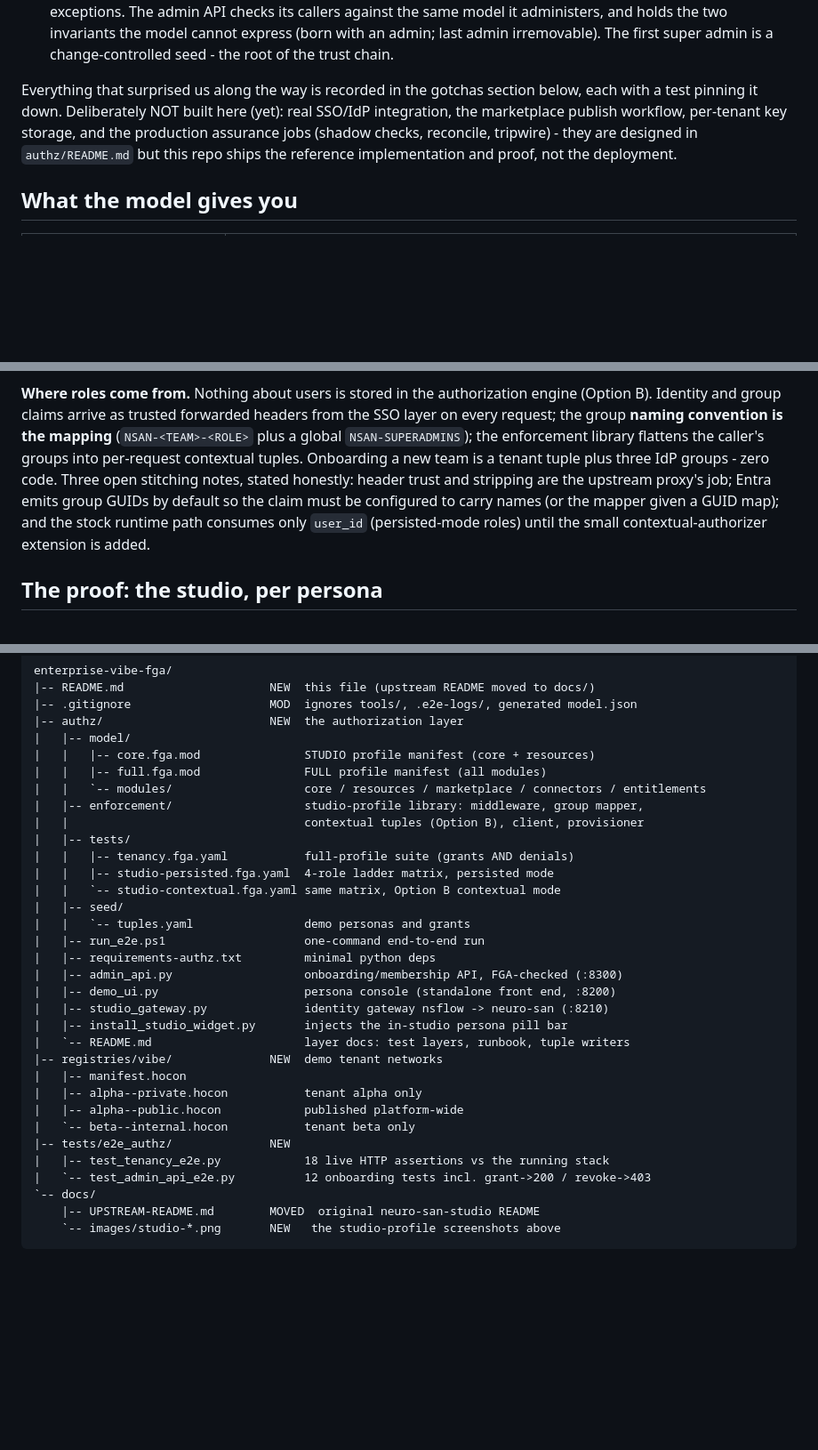
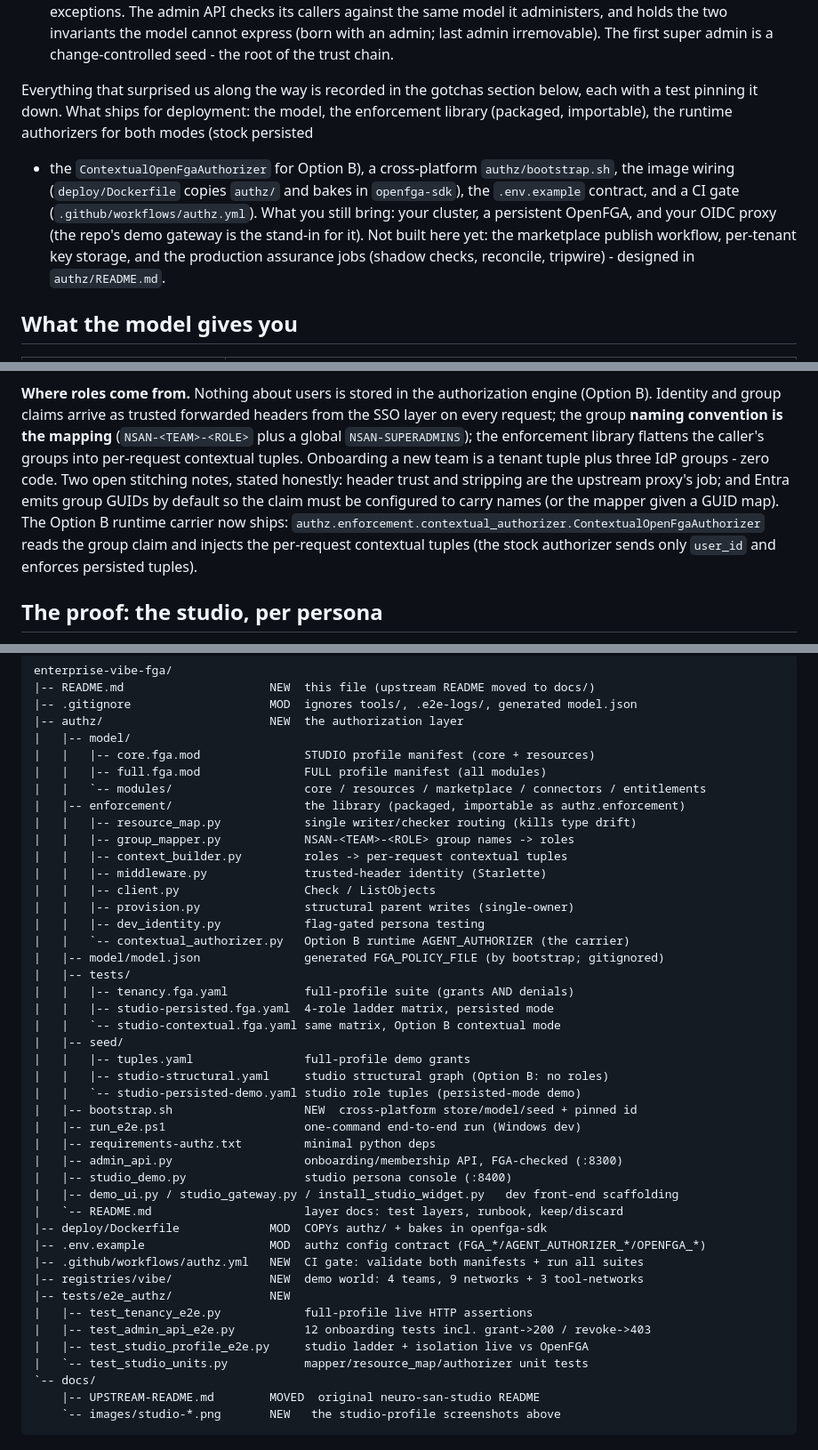
Before and after one commit to M-Elsaied/enterprise-vibe-fga, a Markdown page: README.md, 3 parts joined by grey strips. Shown at 89% size. Rendered like a GitHub page; blank space fills up the shorter version.

Commit message:
Refresh README startup instructions for the remediated state

```diff
--- a/README.md
+++ b/README.md
@@ -97,11 +97,15 @@ rather than assumed. Reading them in order explains every component:
    trust chain.
 
 Everything that surprised us along the way is recorded in the gotchas section below,
-each with a test pinning it down. Deliberately NOT built here (yet): real SSO/IdP
-integration, the marketplace publish workflow, per-tenant key storage, and the
-production assurance jobs (shadow checks, reconcile, tripwire) - they are designed in
-`authz/README.md` but this repo ships the reference implementation and proof, not the
-deployment.
+each with a test pinning it down. What ships for deployment: the model, the enforcement
+library (packaged, importable), the runtime authorizers for both modes (stock persisted
++ the `ContextualOpenFgaAuthorizer` for Option B), a cross-platform `authz/bootstrap.sh`,
+the image wiring (`deploy/Dockerfile` copies `authz/` and bakes in `openfga-sdk`), the
+`.env.example` contract, and a CI gate (`.github/workflows/authz.yml`). What you still
+bring: your cluster, a persistent OpenFGA, and your OIDC proxy (the repo's demo gateway is
+the stand-in for it). Not built here yet: the marketplace publish workflow, per-tenant key
+storage, and the production assurance jobs (shadow checks, reconcile, tripwire) - designed
+in `authz/README.md`.
 
 ## What the model gives you
 
@@ -163,11 +167,12 @@ a not-yet-existing object.
 layer on every request; the group **naming convention is the mapping**
 (`NSAN-<TEAM>-<ROLE>` plus a global `NSAN-SUPERADMINS`); the enforcement library flattens
 the caller's groups into per-request contextual tuples. Onboarding a new team is a tenant
-tuple plus three IdP groups - zero code. Three open stitching notes, stated honestly:
-header trust and stripping are the upstream proxy's job; Entra emits group GUIDs by
-default so the claim must be configured to carry names (or the mapper given a GUID map);
-and the stock runtime path consumes only `user_id` (persisted-mode roles) until the small
-contextual-authorizer extension is added.
+tuple plus three IdP groups - zero code. Two open stitching notes, stated honestly:
+header trust and stripping are the upstream proxy's job; and Entra emits group GUIDs by
+default so the claim must be configured to carry names (or the mapper given a GUID map).
+The Option B runtime carrier now ships: `authz.enforcement.contextual_authorizer.ContextualOpenFgaAuthorizer`
+reads the group claim and injects the per-request contextual tuples (the stock authorizer
+sends only `user_id` and enforces persisted tuples).
 
 ## The proof: the studio, per persona
 
@@ -462,29 +479,40 @@ enterprise-vibe-fga/
 |   |   |-- core.fga.mod               STUDIO profile manifest (core + resources)
 |   |   |-- full.fga.mod               FULL profile manifest (all modules)
 |   |   `-- modules/                   core / resources / marketplace / connectors / entitlements
-|   |-- enforcement/                   studio-profile library: middleware, group mapper,
-|   |                                  contextual tuples (Option B), client, provisioner
+|   |-- enforcement/                   the library (packaged, importable as authz.enforcement)
+|   |   |-- resource_map.py            single writer/checker routing (kills type drift)
+|   |   |-- group_mapper.py            NSAN-<TEAM>-<ROLE> group names -> roles
+|   |   |-- context_builder.py         roles -> per-request contextual tuples
+|   |   |-- middleware.py              trusted-header identity (Starlette)
+|   |   |-- client.py                  Check / ListObjects
+|   |   |-- provision.py               structural parent writes (single-owner)
+|   |   |-- dev_identity.py            flag-gated persona testing
+|   |   `-- contextual_authorizer.py   Option B runtime AGENT_AUTHORIZER (the carrier)
+|   |-- model/model.json               generated FGA_POLICY_FILE (by bootstrap; gitignored)
 |   |-- tests/
 |   |   |-- tenancy.fga.yaml           full-profile suite (grants AND denials)
 |   |   |-- studio-persisted.fga.yaml  4-role ladder matrix, persisted mode
 |   |   `-- studio-contextual.fga.yaml same matrix, Option B contextual mode
 |   |-- seed/
-|   |   `-- tuples.yaml                demo personas and grants
-|   |-- run_e2e.ps1                    one-command end-to-end run
+|   |   |-- tuples.yaml                full-profile demo grants
+|   |   |-- studio-structural.yaml     studio structural graph (Option B: no roles)
+|   |   `-- studio-persisted-demo.yaml studio role tuples (persisted-mode demo)
+|   |-- bootstrap.sh                   NEW  cross-platform store/model/seed + pinned id
+|   |-- run_e2e.ps1                    one-command end-to-end run (Windows dev)
 |   |-- requirements-authz.txt         minimal python deps
 |   |-- admin_api.py                   onboarding/membership API, FGA-checked (:8300)
-|   |-- demo_ui.py                     persona console (standalone front end, :8200)
-|   |-- studio_gateway.py              identity gateway nsflow -> neuro-san (:8210)
-|   |-- install_studio_widget.py       injects the in-studio persona pill bar
-|   `-- README.md                      layer docs: test layers, runbook, tuple writers
-|-- registries/vibe/              NEW  demo tenant networks
-|   |-- manifest.hocon
-|   |-- alpha--private.hocon           tenant alpha only
-|   |-- alpha--public.hocon            published platform-wide
-|   `-- beta--internal.hocon           tenant beta only
+|   |-- studio_demo.py                 studio persona console (:8400)
+|   |-- demo_ui.py / studio_gateway.py / install_studio_widget.py   dev front-end scaffolding
+|   `-- README.md                      layer docs: test layers, runbook, keep/discard
+|-- deploy/Dockerfile             MOD  COPYs authz/ + bakes in openfga-sdk
+|-- .env.example                  MOD  authz config contract (FGA_*/AGENT_AUTHORIZER_*/OPENFGA_*)
+|-- .github/workflows/authz.yml   NEW  CI gate: validate both manifests + run all suites
+|-- registries/vibe/              NEW  demo world: 4 teams, 9 networks + 3 tool-networks
 |-- tests/e2e_authz/              NEW
-|   |-- test_tenancy_e2e.py            18 live HTTP assertions vs the running stack
-|   `-- test_admin_api_e2e.py          12 onboarding tests incl. grant->200 / revoke->403
+|   |-- test_tenancy_e2e.py            full-profile live HTTP assertions
+|   |-- test_admin_api_e2e.py          12 onboarding tests incl. grant->200 / revoke->403
+|   |-- test_studio_profile_e2e.py     studio ladder + isolation live vs OpenFGA
+|   `-- test_studio_units.py           mapper/resource_map/authorizer unit tests
 `-- docs/
     |-- UPSTREAM-README.md        MOVED  original neuro-san-studio README
     `-- images/studio-*.png       NEW   the studio-profile screenshots above
```
Also changed, not shown: other parts of README.md (+30 -18 lines).
